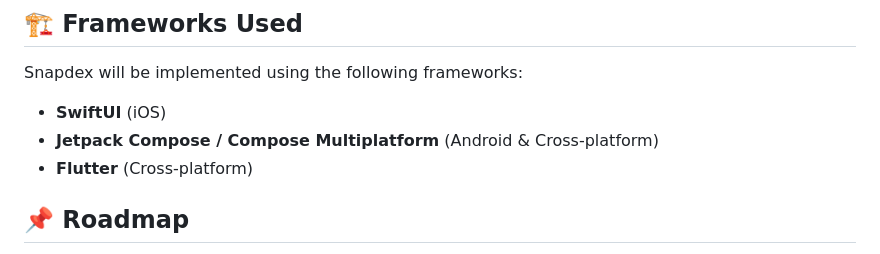
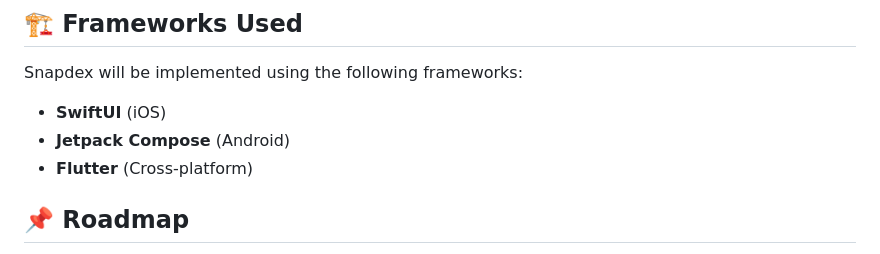
Before and after one commit to TimLariviere/Snapdex-Compose, a Markdown page: README.md, the part around the change. GitHub-like rendering.

```diff
--- a/README.md
+++ b/README.md
@@ -56,7 +56,7 @@ Snapdex is designed to **showcase advanced mobile development techniques** acros
 ## 🏗️ Frameworks Used
 Snapdex will be implemented using the following frameworks:
 - **SwiftUI** (iOS)
-- **Jetpack Compose / Compose Multiplatform** (Android & Cross-platform)
+- **Jetpack Compose** (Android)
 - **Flutter** (Cross-platform)
 
 ## 📌 Roadmap
```
